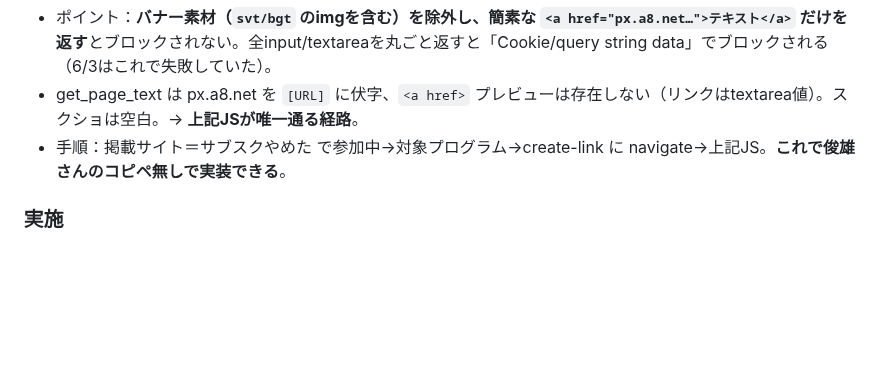
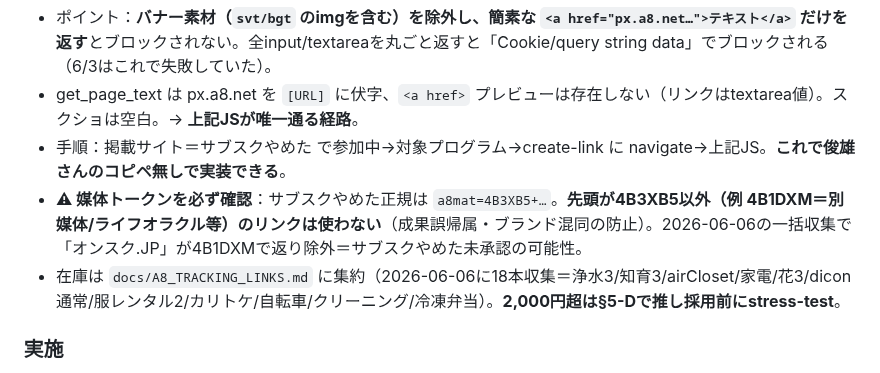
Before and after one commit to toshioshintani-sys/subsuku-yameta-web, a Markdown page: docs/lessons.md, the part around the change. GitHub-like rendering; blank space fills up the shorter version.

```diff
--- a/docs/lessons.md
+++ b/docs/lessons.md
@@ -878,6 +878,8 @@ A8 dicon乱視用（s00000019683002・報酬「初回定期購入2,000円」）
 - ポイント：**バナー素材（`svt/bgt` のimgを含む）を除外し、簡素な `<a href="px.a8.net…">テキスト</a>` だけを返す**とブロックされない。全input/textareaを丸ごと返すと「Cookie/query string data」でブロックされる（6/3はこれで失敗していた）。
 - get_page_text は px.a8.net を `[URL]` に伏字、`<a href>` プレビューは存在しない（リンクはtextarea値）。スクショは空白。→ **上記JSが唯一通る経路**。
 - 手順：掲載サイト＝サブスクやめた で参加中→対象プログラム→create-link に navigate→上記JS。**これで俊雄さんのコピペ無しで実装できる**。
+- **⚠ 媒体トークンを必ず確認**：サブスクやめた正規は `a8mat=4B3XB5+…`。**先頭が4B3XB5以外（例 4B1DXM＝別媒体/ライフオラクル等）のリンクは使わない**（成果誤帰属・ブランド混同の防止）。2026-06-06の一括収集で「オンスク.JP」が4B1DXMで返り除外＝サブスクやめた未承認の可能性。
+- 在庫は `docs/A8_TRACKING_LINKS.md` に集約（2026-06-06に18本収集＝浄水3/知育3/airCloset/家電/花3/dicon通常/服レンタル2/カリトケ/自転車/クリーニング/冷凍弁当）。**2,000円超は§5-Dで推し採用前にstress-test**。
 
 ### 実施
 この方法で **Dentaly（電動歯ブラシ定額・報酬1,000円）** の追跡URL（素材ID:001 EPC最高）を自取得し、ブログ記事 `electric-toothbrush-spot-buy-to-subscription` で実装（本体無料＋月330円・定期契約の注意と向く/向かない人を両論併記）。build 111/111。
```
Also changed, not shown: docs/A8_TRACKING_LINKS.md (added, +65 -0 lines).
